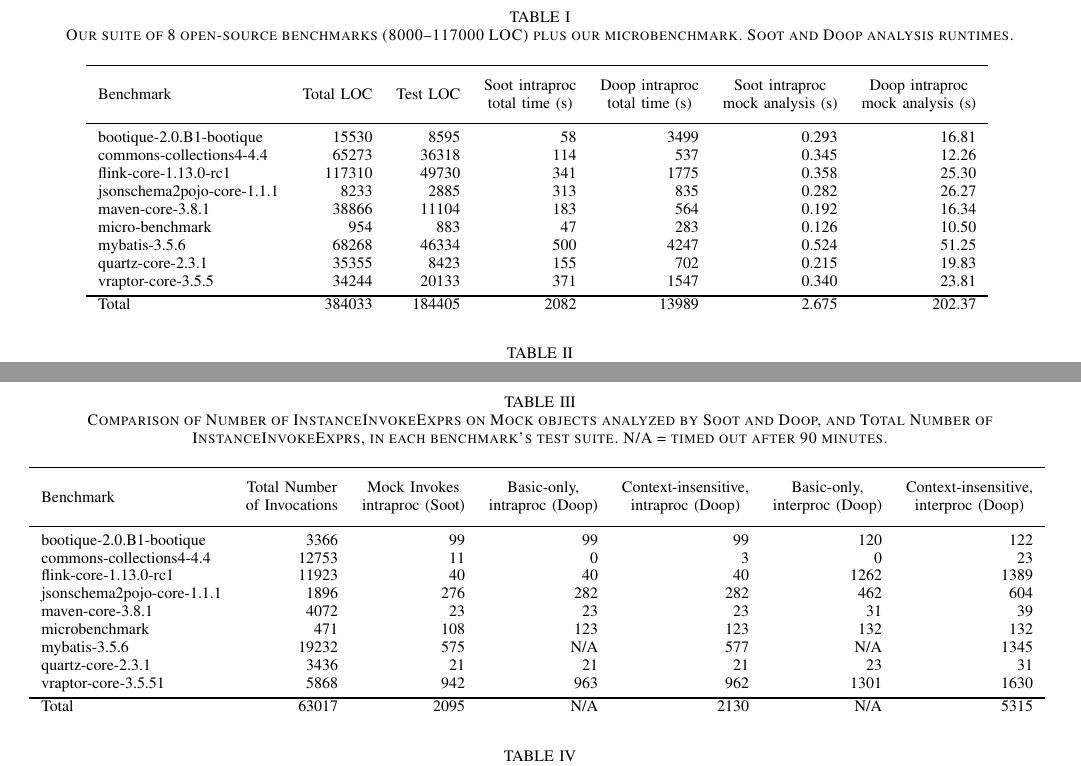
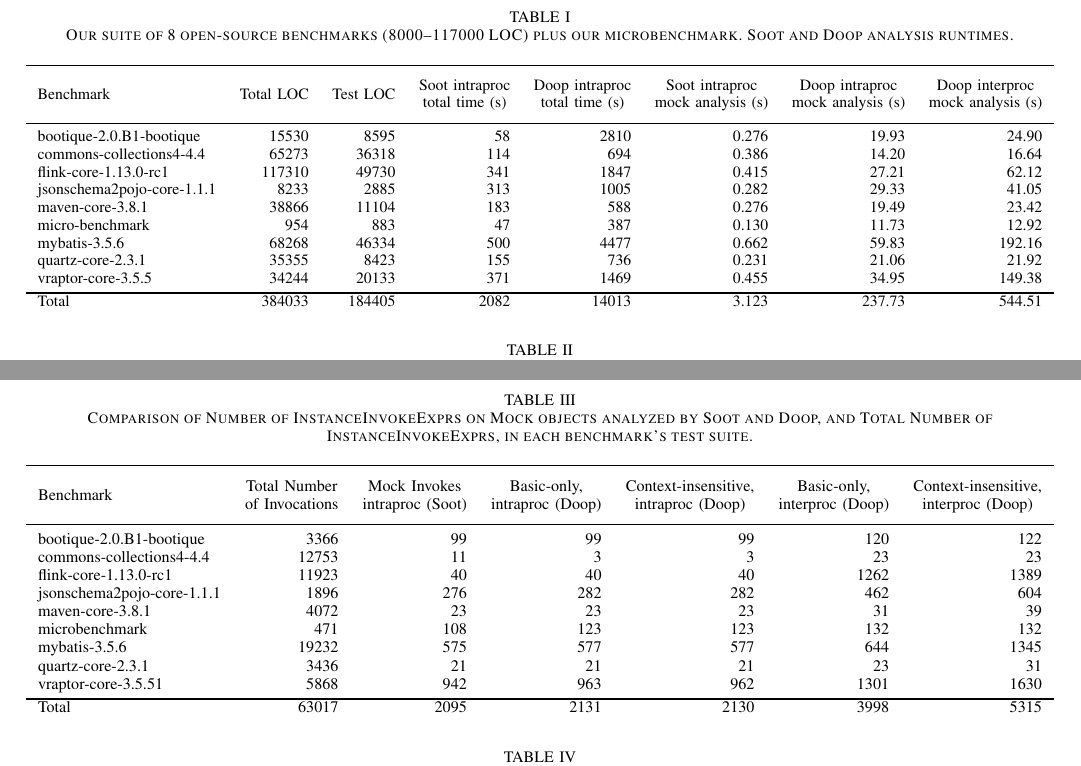
Before and after one commit to dliang2000/SCAM2021_MockAbstraction, a LaTeX paper (main.tex, which reads evaluation.tex): two parts of pages 7 and 8 of 12, joined at a grey line, cut so that both start at the same text. Compiled offline with pdfLaTeX; a missing font is replaced by an installed copy or a similar font; a LaTeX package or settings file that is missing is left out.

Commit message:
revised Table I and III

```diff
--- a/evaluation.tex
+++ b/evaluation.tex
@@ -5,22 +5,22 @@
 	\centering
 	\caption{Our suite of 8 open-source benchmarks (8000--117000 LOC) plus our microbenchmark. Soot and Doop analysis runtimes.}
 	%	\begin{adjustbox}{width=0.1\textwidth}
-	\begin{tabular}{lrrrrrr}
+	\resizebox{\textwidth}{!}{\begin{tabular}{lrrrrrrr}
 		\toprule
-		Benchmark & Total LOC & Test LOC & \thead{Soot intraproc \\ total time (s)} & \thead{Doop intraproc \\ total time (s)} & \thead{Soot intraproc \\ mock analysis (s)}  & \thead{Doop intraproc \\ mock analysis (s)} \\
+		Benchmark & Total LOC & Test LOC & \thead{Soot intraproc \\ total time (s)} & \thead{Doop intraproc \\ total time (s)} & \thead{Soot intraproc \\ mock analysis (s)}  & \thead{Doop intraproc \\ mock analysis (s)} & \thead{Doop interproc \\ mock analysis (s)} \\
 		\midrule
-		bootique-2.0.B1-bootique           		&  15530   & 8595   & 58  & 3499  &  0.293   & 16.81       \\
-		commons-collections4-4.4           		&  65273   & 36318  & 114 & 537   &  0.345   & 12.26       \\
-		flink-core-1.13.0-rc1           		&  117310  & 49730  & 341 & 1775  &  0.358   & 25.30        \\
-		jsonschema2pojo-core-1.1.1         		&  8233    & 2885   & 313 & 835   &  0.282   & 26.27       \\
-		maven-core-3.8.1   		           		&  38866   & 11104  & 183 & 564   &  0.192   & 16.34        \\
-		micro-benchmark         		  		&  954     & 883	& 47  & 283   &  0.126   & 10.50        \\
-		mybatis-3.5.6         		  			&  68268   & 46334  & 500 & 4247  &  0.524   & 51.25        \\
-		quartz-core-2.3.1        	  			&  35355   & 8423   & 155 & 702   &  0.215   & 19.83     \\
-		vraptor-core-3.5.5         	  			&  34244   & 20133  & 371 & 1547  &  0.340   & 23.81      \\
+		bootique-2.0.B1-bootique         &  15530   & 8595   & 58  & 2810  &  0.276   & 19.93  & 24.90    \\
+		commons-collections4-4.4         &  65273   & 36318  & 114 & 694   &  0.386   & 14.20  & 16.64     \\
+		flink-core-1.13.0-rc1            &  117310  & 49730  & 341 & 1847  &  0.415   & 27.21  & 62.12      \\
+		jsonschema2pojo-core-1.1.1       &  8233    & 2885   & 313 & 1005   &  0.282   & 29.33 & 41.05      \\
+		maven-core-3.8.1   		         &  38866   & 11104  & 183 & 588   &  0.276   & 19.49  & 23.42     \\
+		micro-benchmark         		 &  954     & 883	& 47  & 387   &  0.130   & 11.73   & 12.92     \\
+		mybatis-3.5.6         		  	 &  68268   & 46334  & 500 & 4477  &  0.662   & 59.83  & 192.16      \\
+		quartz-core-2.3.1        	  	 &  35355   & 8423   & 155 & 736   &  0.231   & 21.06  & 21.92   \\
+		vraptor-core-3.5.5         	  	 &  34244   & 20133  & 371 & 1469  &  0.455   & 34.95  & 149.38    \\
 		\bottomrule
-		Total         	  						&  384033  & 184405 & 2082 & 13989 &  2.675  & 202.37     \\
-	\end{tabular}
+		Total         	  				 &  384033  & 184405 & 2082 & 14013 &  3.123  & 237.73  & 544.51    \\
+	\end{tabular}}
 	%	\end{adjustbox}
 	\label{tab:runtimes}
 \end{table*}
@@ -52,24 +52,24 @@
 
 \begin{table*}
 	\centering
-	\caption{Comparison of Number of InstanceInvokeExprs on Mock objects analyzed by Soot and Doop, and Total Number of InstanceInvokeExprs, in each benchmark's test suite. N/A = timed out after 90 minutes.}
+	\caption{Comparison of Number of InstanceInvokeExprs on Mock objects analyzed by Soot and Doop, and Total Number of InstanceInvokeExprs, in each benchmark's test suite.}
 	%	\begin{adjustbox}{width=0.1\textwidth}
-	\begin{tabular}{lrrrrrr}
+	\resizebox{\textwidth}{!}{\begin{tabular}{lrrrrrr}
 		\toprule
 		Benchmark & \thead{Total Number \\ of Invocations} & \thead{Mock Invokes \\ intraproc (Soot)} & \thead{Basic-only, \\ intraproc (Doop)} & \thead{Context-insensitive, \\ intraproc (Doop)} &  \thead{Basic-only, \\ interproc (Doop)} &\thead{Context-insensitive, \\ interproc (Doop)} \\
 		\midrule
 		bootique-2.0.B1-bootique           		&  3366     &  99   & 99    & 99   & 120   & 122    \\
-		commons-collections4-4.4       			&  12753    &  11   & 0     &  3   & 0    & 23   \\
+		commons-collections4-4.4       			&  12753    &  11   & 3     &  3   & 23    & 23   \\
 		flink-core-1.13.0-rc1           		&  11923    &  40   & 40    & 40   & 1262  & 1389   \\
 		jsonschema2pojo-core-1.1.1      	     	&  1896     &  276  & 282   & 282  & 462   & 604   \\
 		maven-core-3.8.1           			&  4072     &  23   & 23    & 23   & 31    & 39  \\
 		microbenchmark         		  		&  471      &  108  & 123   & 123  & 132   & 132   \\
-		mybatis-3.5.6         		  		&  19232    &  575  & N/A   & 577  &  N/A  & 1345     \\
+		mybatis-3.5.6         		  		&  19232    &  575  & 577   & 577  & 644 & 1345     \\
 		quartz-core-2.3.1       	  		&  3436     &  21   & 21    & 21   & 23    & 31    \\
 		vraptor-core-3.5.51        	  		&  5868     &  942  & 963   & 962  & 1301  & 1630   \\
 		\bottomrule
-		Total        	  				&  63017    & 2095  & N/A   & 2130  & N/A  & 5315   \\
-	\end{tabular}
+		Total        	  				&  63017    & 2095  & 2131   & 2130  & 3998  & 5315   \\
+	\end{tabular}}
 	%	\end{adjustbox}
 	\label{tab:invokes}
 \end{table*}
```
